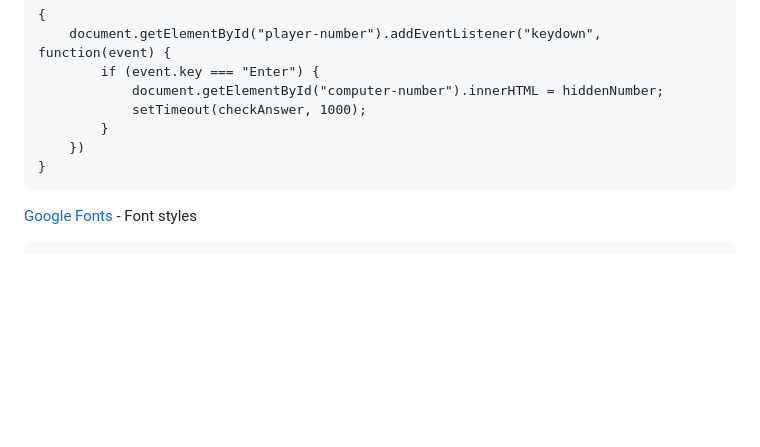
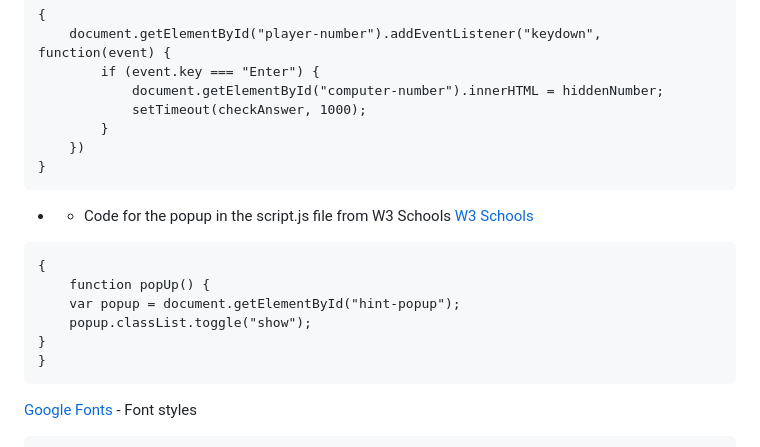
Before and after one commit to CamCove-Crichton/Champs-Game, a Markdown page: README.md, the part around one of its changes. Rendered like a GitHub page; blank space fills up the shorter version.

Commit message:
Update the credits section in the README.md file

````diff
--- a/README.md
+++ b/README.md
@@ -332,6 +422,17 @@ document.addEventListener("DOMContentLoaded", function () {
 }
 ```
 
+- - Code for the popup in the script.js file from W3 Schools
+[W3 Schools](https://www.w3schools.com/howto/tryit.asp?filename=tryhow_js_popup)
+```
+{
+    function popUp() {
+    var popup = document.getElementById("hint-popup");
+    popup.classList.toggle("show");
+}
+}
+```
+
 [Google Fonts](https://fonts.google.com/about) - Font styles
 
 ```
````
Also changed, not shown: other parts of README.md (+90 -0 lines).
